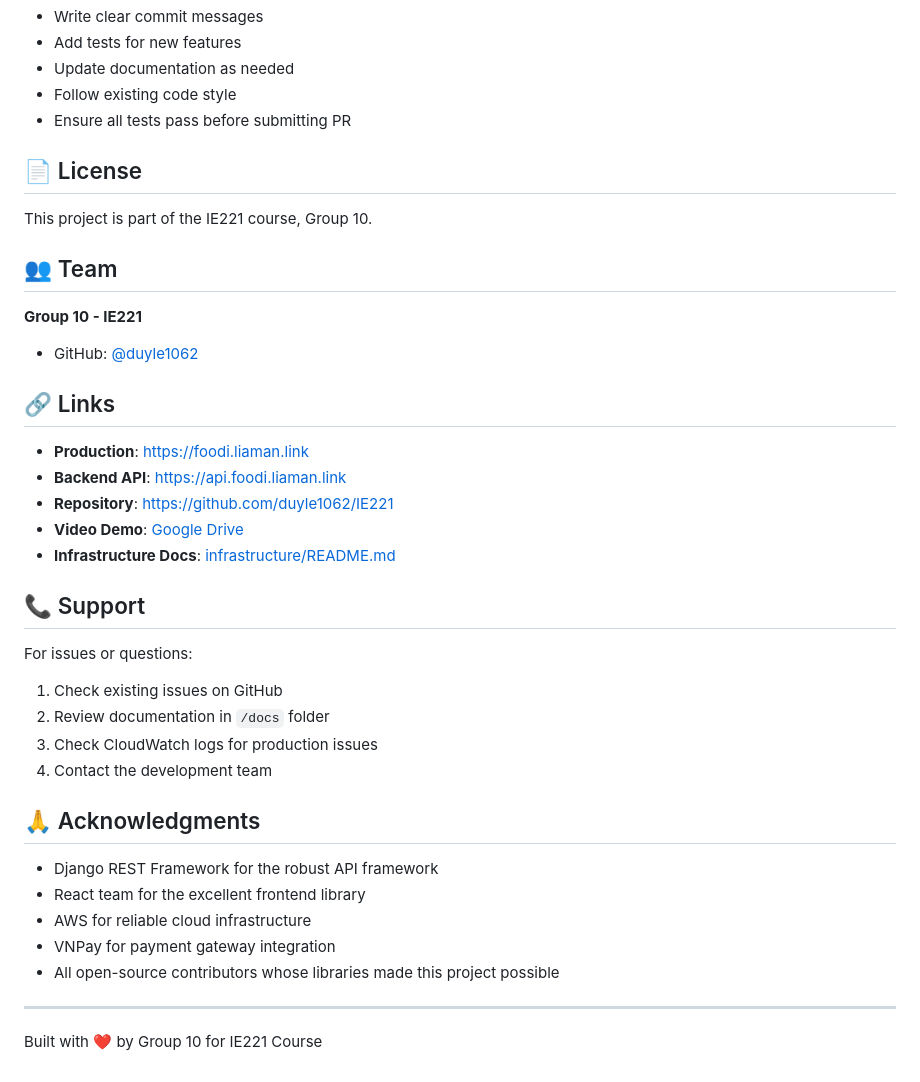
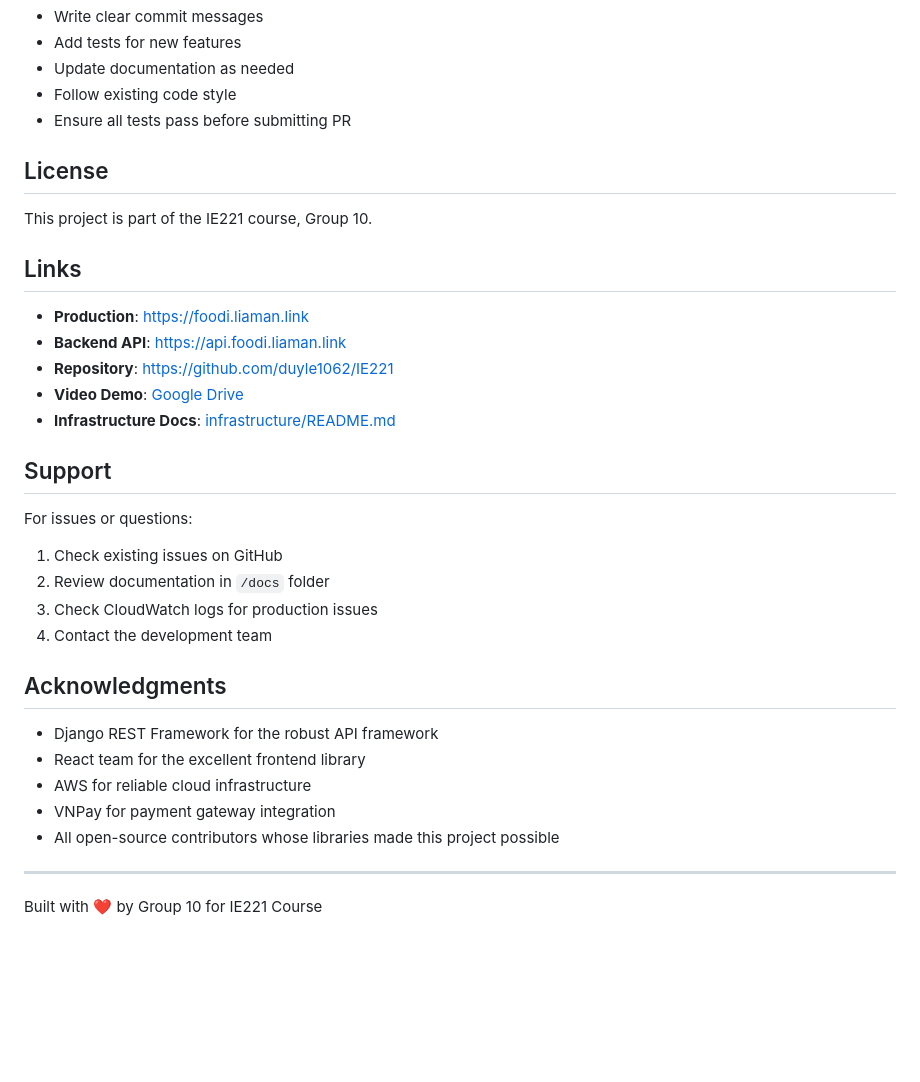
Before and after one commit to duyle1062/IE221, a Markdown page: README.md, the part around one of its changes. GitHub-like rendering; blank space fills up the shorter version.

```diff
--- a/README.md
+++ b/README.md
@@ -673,17 +698,11 @@ We welcome contributions! Please follow these steps:
 - Follow existing code style
 - Ensure all tests pass before submitting PR
 
-## 📄 License
+## License
 
 This project is part of the IE221 course, Group 10.
 
-## 👥 Team
-
-**Group 10 - IE221**
-
-- GitHub: [@duyle1062](https://github.com/duyle1062)
-
-## 🔗 Links
+## Links
 
 - **Production**: https://foodi.liaman.link
 - **Backend API**: https://api.foodi.liaman.link
@@ -691,7 +710,7 @@ This project is part of the IE221 course, Group 10.
 - **Video Demo**: [Google Drive](https://drive.google.com/file/d/1xQZBQc4DIEMvqeLg_TY4LRkskntK1-PP/view?usp=sharing)
 - **Infrastructure Docs**: [infrastructure/README.md](infrastructure/README.md)
 
-## 📞 Support
+## Support
 
 For issues or questions:
 1. Check existing issues on GitHub
@@ -699,7 +718,7 @@ For issues or questions:
 3. Check CloudWatch logs for production issues
 4. Contact the development team
 
-## 🙏 Acknowledgments
+## Acknowledgments
 
 - Django REST Framework for the robust API framework
 - React team for the excellent frontend library
@@ -709,4 +728,4 @@ For issues or questions:
 
 ---
 
-Built with ❤️ by Group 10 for IE221 Course
+Built with :heart: by Group 10 for IE221 Course
```
Also changed, not shown: other parts of README.md (+39 -14 lines).
